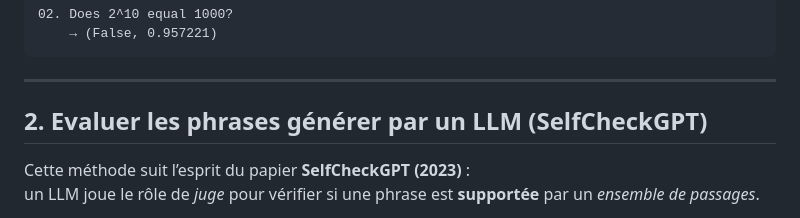
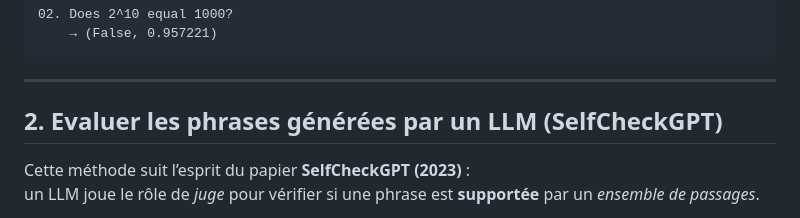
Before and after one commit to gregouzeee/statapp, a Markdown page: README.md, the part around the change. Rendered like a GitHub page.

```diff
--- a/README.md
+++ b/README.md
@@ -156,7 +156,7 @@ Exemple d’affichage :
 
 
 
-## 2. Evaluer les phrases générer par un LLM (SelfCheckGPT)
+## 2. Evaluer les phrases générées par un LLM (SelfCheckGPT)
 
 Cette méthode suit l’esprit du papier **SelfCheckGPT (2023)** :
 un LLM joue le rôle de *juge* pour vérifier si une phrase est **supportée** par un *ensemble de passages*.
```
